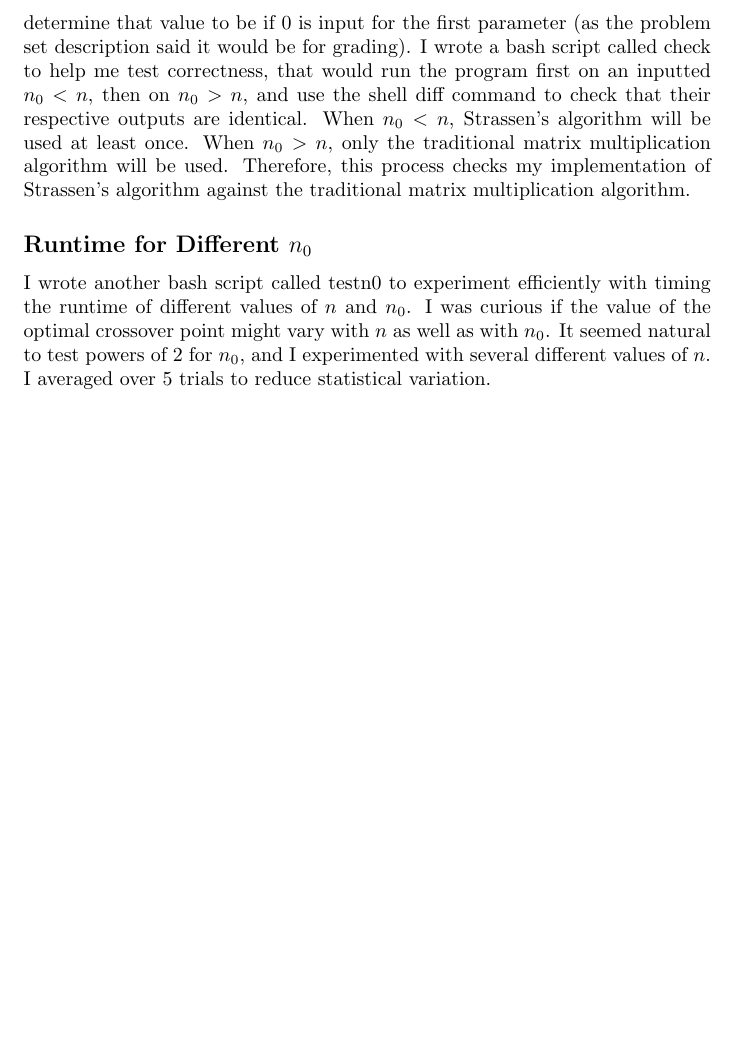
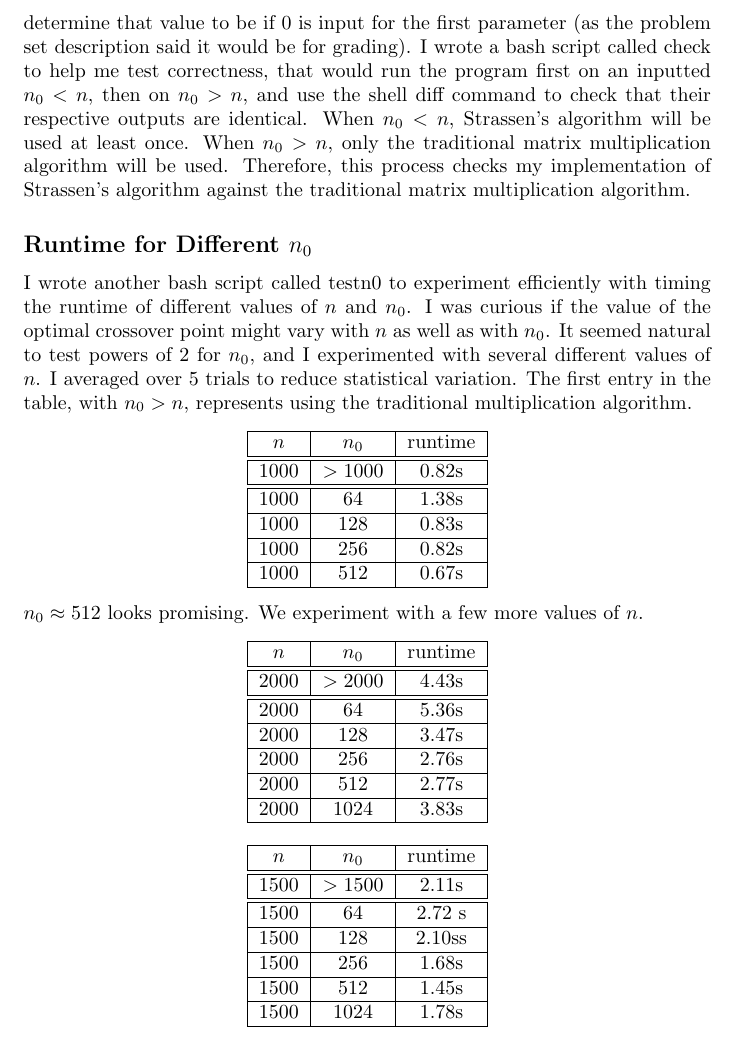
Before and after one commit to diffyqgirl/cs124asst2, a LaTeX problem sheet (programming assignment 2.tex): part of page 2 of 2, cut so that both start at the same text, the shorter picture padded with empty space. Compiled offline with pdfLaTeX.

Commit message:
more results recorded

```diff
--- a/programming assignment 2.tex
+++ b/programming assignment 2.tex
@@ -32,6 +32,64 @@ The ordering i, k, j produces the best results. The caching behaviour of that or
 \subsection*{Testing Correctness}
 I used the unused first parameter as input for $n_0$ to determine what the experimental value for the optimal $n-0$ is. The program will default to whatever I determine that value to be if 0 is input for the first parameter (as the problem set description said it would be for grading). I wrote a bash script called check to help me test correctness, that would run the program first on an inputted $n_0 < n$, then on $n_0 > n$, and use the shell diff command to check that their respective outputs are identical. When $n_0 < n$, Strassen's algorithm will be used at least once. When $n_0 > n$, only the traditional matrix multiplication algorithm will be used. Therefore, this process checks my implementation of Strassen's algorithm against the traditional matrix multiplication algorithm.
 \subsection*{Runtime for Different $n_0$}
-I wrote another bash script called testn0 to experiment efficiently with timing the runtime of different values of $n$ and $n_0$. I was curious if the value of the optimal crossover point might vary with $n$ as well as with $n_0$. It seemed natural to test powers of 2 for $n_0$, and I experimented with several different values of $n$. I averaged over 5 trials to reduce statistical variation.
+I wrote another bash script called testn0 to experiment efficiently with timing the runtime of different values of $n$ and $n_0$. I was curious if the value of the optimal crossover point might vary with $n$ as well as with $n_0$. It seemed natural to test powers of 2 for $n_0$, and I experimented with several different values of $n$. I averaged over 5 trials to reduce statistical variation. The first entry in the table, with $n_0 > n$, represents using the traditional multiplication algorithm.
+\begin{center}
+\begin{tabular} { |c|c|c| }
+\hline
+$n$ & $n_0$ & runtime \\
+\hline\hline
+1000 & $>1000$ & 0.82s \\
+\hline\hline
+1000 & 64 & 1.38s \\
+\hline
+1000 & 128 & 0.83s \\
+\hline
+1000 & 256 & 0.82s \\
+\hline
+1000 & 512 & 0.67s \\
+\hline
+\end{tabular}
+\end{center}
+$ n_0 \approx 512$ looks promising. We experiment with a few more values of $n$.
+\begin{center}
+\begin{tabular} { |c|c|c| }
+\hline
+$n$ & $n_0$ & runtime \\
+\hline\hline
+2000 & $>2000$ & 4.43s \\
+\hline\hline
+2000 & 64 & 5.36s \\
+\hline
+2000 & 128 & 3.47s \\
+\hline
+2000 & 256 & 2.76s\\
+\hline
+2000 & 512 & 2.77s \\
+\hline
+2000 & 1024 & 3.83s\\
+\hline
+\end{tabular}
+\end{center}
+
+\begin{center}
+\begin{tabular} { |c|c|c| }
+\hline
+$n$ & $n_0$ & runtime \\
+\hline\hline
+1500 & $>1500$ & 2.11s \\
+\hline\hline
+1500 & 64 & 2.72 s \\
+\hline
+1500 & 128 & 2.10ss \\
+\hline
+1500 & 256 & 1.68s\\
+\hline
+1500 & 512 & 1.45s \\
+\hline
+1500 & 1024 & 1.78s\\
+\hline
+\end{tabular}
+\end{center}
+
 
 \end{document}
```
Also changed, not shown: programming assignment 2.pdf, 1 other file.
